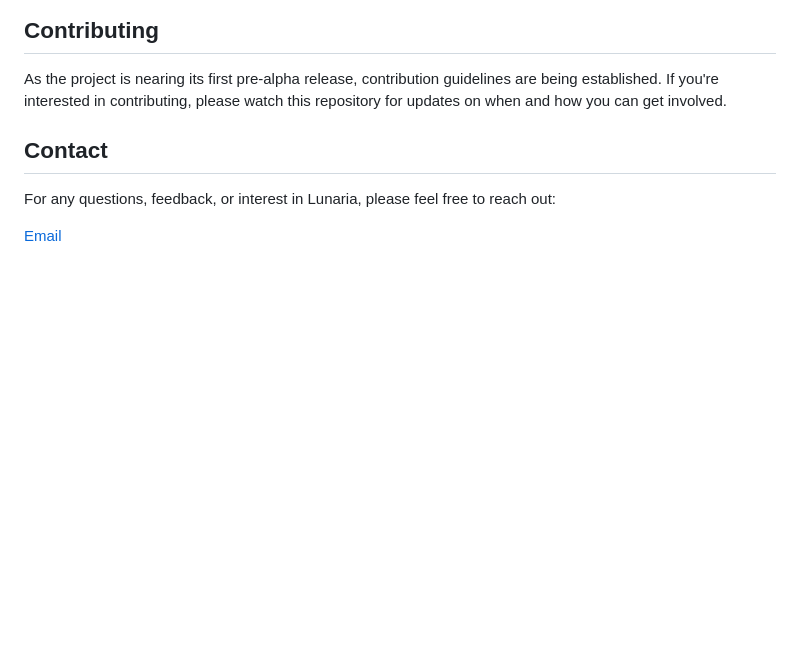
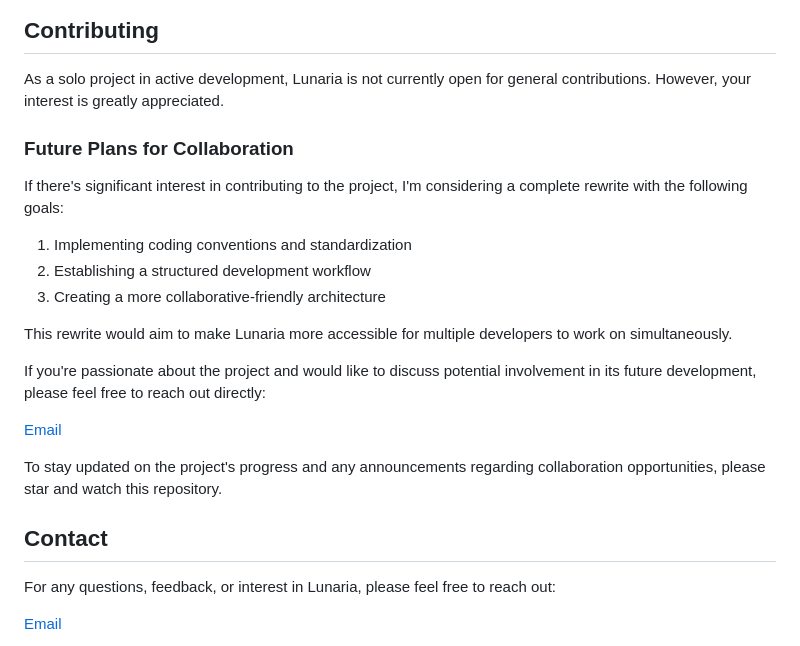
Before and after one commit to Akzestia/Lunaria, a Markdown page: README.md, the part around the change. GitHub-like rendering; blank space fills up the shorter version.

```diff
--- a/README.md
+++ b/README.md
@@ -91,7 +91,23 @@ Here are preview images of the current graphical user interface (GUI):
 
 ## Contributing
 
-As the project is nearing its first pre-alpha release, contribution guidelines are being established. If you're interested in contributing, please watch this repository for updates on when and how you can get involved.
+As a solo project in active development, Lunaria is not currently open for general contributions. However, your interest is greatly appreciated.
+
+### Future Plans for Collaboration
+
+If there's significant interest in contributing to the project, I'm considering a complete rewrite with the following goals:
+
+1. Implementing coding conventions and standardization
+2. Establishing a structured development workflow
+3. Creating a more collaborative-friendly architecture
+
+This rewrite would aim to make Lunaria more accessible for multiple developers to work on simultaneously.
+
+If you're passionate about the project and would like to discuss potential involvement in its future development, please feel free to reach out directly:
+
+[Email](mailto:akzestia@gmail.com)
+
+To stay updated on the project's progress and any announcements regarding collaboration opportunities, please star and watch this repository.
 
 ## Contact
 
```
